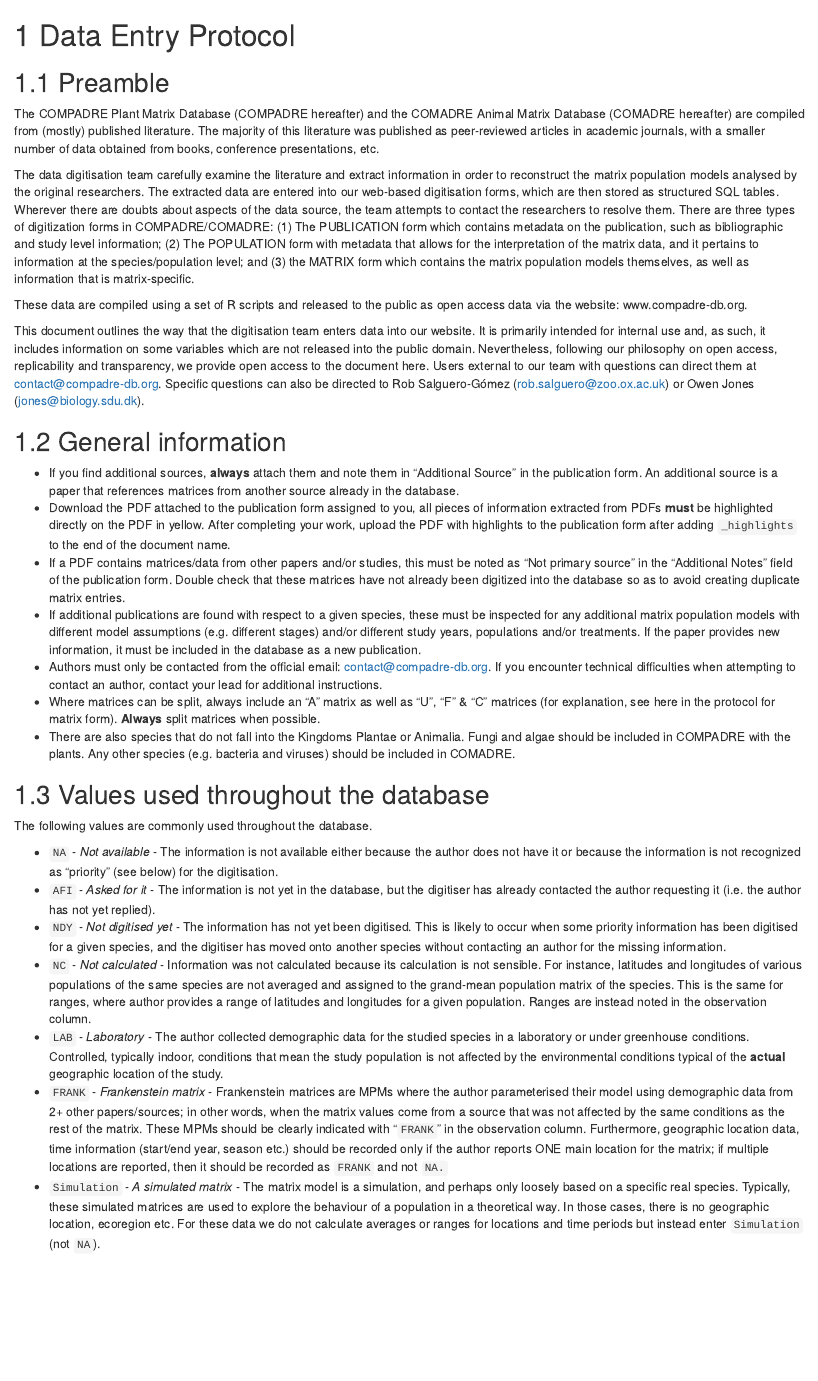
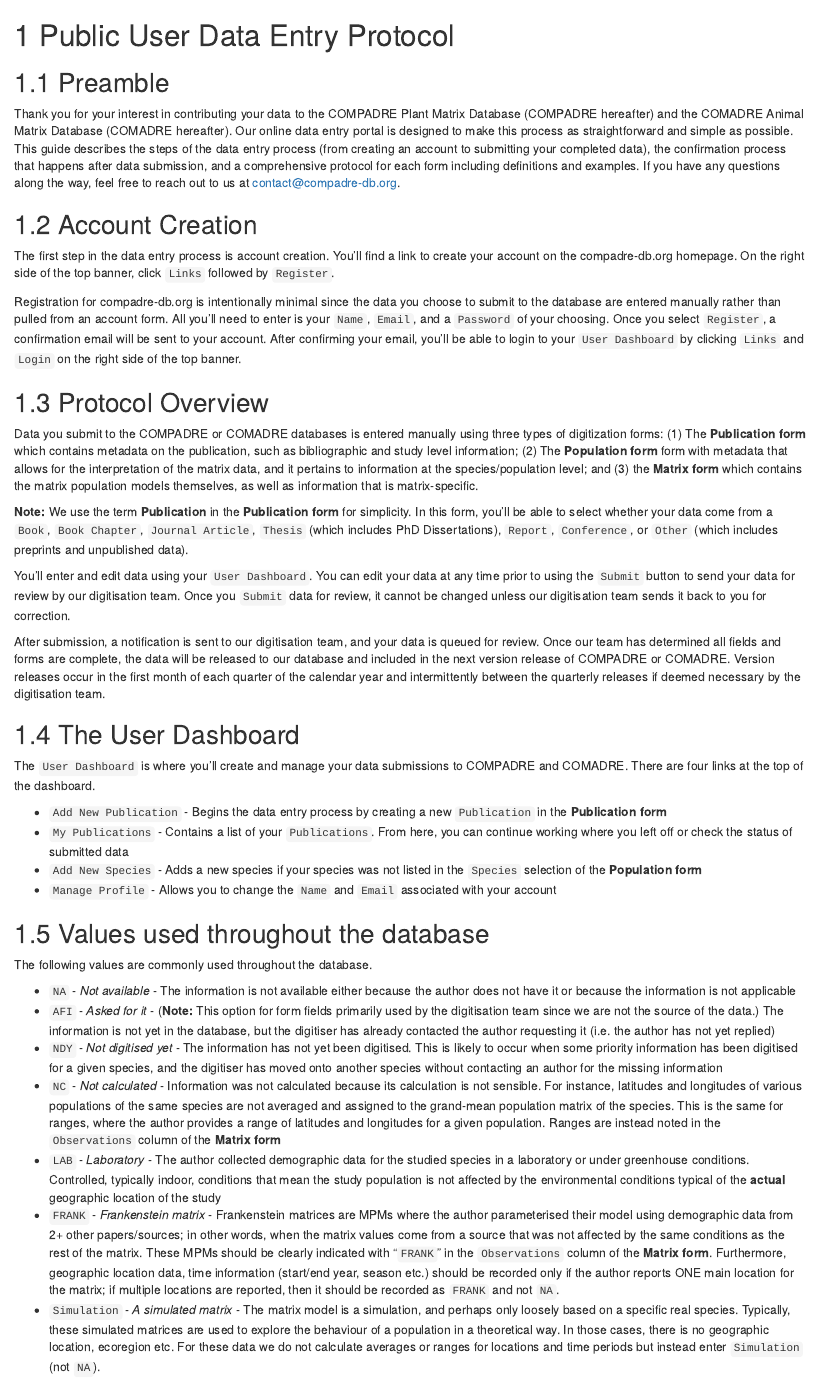
Before and after one commit to jonesor/CompadreGuides, an R Markdown document (03_PublicUserDataEntryProtocol.Rmd): the page in a window 1100 px wide, from its top. Rendered offline with R 4.5, knitr and Pandoc, with nearby package versions; drawn as R Markdown's standard HTML page in place of the format the file asks for.

Commit message:
Update 03_PublicUserDataEntryProtocol.Rmd

```diff
--- a/03_PublicUserDataEntryProtocol.Rmd
+++ b/03_PublicUserDataEntryProtocol.Rmd
@@ -1,35 +1,44 @@
-# Data Entry Protocol
+# Public User Data Entry Protocol
 
 ## Preamble
 
-The COMPADRE Plant Matrix Database (COMPADRE hereafter) and the COMADRE Animal Matrix Database (COMADRE hereafter) are compiled from (mostly) published literature. The majority of this literature was published as peer-reviewed articles in academic journals, with a smaller number of data obtained from books, conference presentations, etc.
+Thank you for your interest in contributing your data to the COMPADRE Plant Matrix Database (COMPADRE hereafter) and the COMADRE Animal Matrix Database (COMADRE hereafter). Our online data entry portal is designed to make this process as straightforward and simple as possible. This guide describes the steps of the data entry process (from creating an account to submitting your completed data), the confirmation process that happens after data submission, and a comprehensive protocol for each form including definitions and examples. If you have any questions along the way, feel free to reach out to us at contact@compadre-db.org.
 
-The data digitisation team carefully examine the literature and extract information in order to reconstruct the matrix population models analysed by the original researchers. The extracted data are entered into our web-based digitisation forms, which are then stored as structured SQL tables. Wherever there are doubts about aspects of the data source, the team attempts to contact the researchers to resolve them. There are three types of digitization forms in COMPADRE/COMADRE: (1) The PUBLICATION form which contains metadata on the publication, such as bibliographic and study level information; (2) The POPULATION form with metadata that allows for the interpretation of the matrix data, and it pertains to information at the species/population level; and (3) the MATRIX form which contains the matrix population models themselves, as well as information that is matrix-specific.
+## Account Creation
 
-These data are compiled using a set of R scripts and released to the public as open access data via the website: www.compadre-db.org.
+The first step in the data entry process is account creation. You'll find a link to create your account on the compadre-db.org homepage. On the right side of the top banner, click `Links` followed by `Register`.
 
-This document outlines the way that the digitisation team enters data into our website. It is primarily intended for internal use and, as such, it includes information on some variables which are not released into the public domain. Nevertheless, following our philosophy on open access, replicability and transparency, we provide open access to the document here. Users external to our team with questions can direct them at contact@compadre-db.org. Specific questions can also be directed to Rob Salguero-Gómez (rob.salguero@zoo.ox.ac.uk) or Owen Jones (jones@biology.sdu.dk).
+Registration for compadre-db.org is intentionally minimal since the data you choose to submit to the database are entered manually rather than pulled from an account form. All you'll need to enter is your `Name`, `Email`, and a `Password` of your choosing. Once you select `Register`, a confirmation email will be sent to your account. After confirming your email, you'll be able to login to your `User Dashboard` by clicking `Links` and `Login` on the right side of the top banner.
 
-## General information
+## Protocol Overview
 
-* If you find additional sources, **always** attach them and note them in “Additional Source” in the publication form. An additional source is a paper that references matrices from another source already in the database.
-* Download the PDF attached to the publication form assigned to you, all pieces of information extracted from PDFs **must** be highlighted directly on the PDF in yellow. After completing your work, upload the PDF with highlights to the publication form after adding `_highlights` to the end of the document name.
-* If a PDF contains matrices/data from other papers and/or studies, this must be noted as “Not primary source” in the "Additional Notes" field of the publication form. Double check that these matrices have not already been digitized into the database so as to avoid creating duplicate matrix entries.
-* If additional publications are found with respect to a given species, these must be inspected for any additional matrix population models with different model assumptions (e.g. different stages) and/or different study years, populations and/or treatments. If the paper provides new information, it must be included in the database as a new publication.
-* Authors must only be contacted from the official email: contact@compadre-db.org. If you encounter technical difficulties when attempting to contact an author, contact your lead for additional instructions.
-* Where matrices can be split, always include an “A” matrix as well as “U”, “F” & “C” matrices (for explanation, see here in the protocol for matrix form). **Always** split matrices when possible.
-* There are also species that do not fall into the Kingdoms Plantae or Animalia. Fungi and algae should be included in COMPADRE with the plants. Any other species (e.g. bacteria and viruses) should be included in COMADRE.
+Data you submit to the COMPADRE or COMADRE databases is entered manually using three types of digitization forms: (1) The **Publication form** which contains metadata on the publication, such as bibliographic and study level information; (2) The **Population form** form with metadata that allows for the interpretation of the matrix data, and it pertains to information at the species/population level; and (3) the **Matrix form** which contains the matrix population models themselves, as well as information that is matrix-specific.
+
+**Note:** We use the term **Publication** in the **Publication form** for simplicity. In this form, you'll be able to select whether your data come from a `Book`, `Book Chapter`, `Journal Article`, `Thesis` (which includes PhD Dissertations), `Report`, `Conference`, or `Other` (which includes preprints and unpublished data).
+
+You'll enter and edit data using your `User Dashboard`. You can edit your data at any time prior to using the `Submit` button to send your data for review by our digitisation team. Once you `Submit` data for review, it cannot be changed unless our digitisation team sends it back to you for correction.
+
+After submission, a notification is sent to our digitisation team, and your data is queued for review. Once our team has determined all fields and forms are complete, the data will be released to our database and included in the next version release of COMPADRE or COMADRE. Version releases occur in the first month of each quarter of the calendar year and intermittently between the quarterly releases if deemed necessary by the digitisation team.
+
+## The User Dashboard
+
+The `User Dashboard` is where you'll create and manage your data submissions to COMPADRE and COMADRE. There are four links at the top of the dashboard.
+
+* `Add New Publication` - Begins the data entry process by creating a new `Publication` in the **Publication form**
+* `My Publications` - Contains a list of your `Publications`. From here, you can continue working where you left off or check the status of submitted data
+* `Add New Species` - Adds a new species if your species was not listed in the `Species` selection of the **Population form**
+* `Manage Profile` - Allows you to change the `Name` and `Email` associated with your account
 
 ## Values used throughout the database
 
 The following values are commonly used throughout the database.
 
-* `NA` - *Not available* - The information is not available either because the author does not have it or because the information is not recognized as “priority” (see below) for the digitisation.
-* `AFI` - *Asked for it* - The information is not yet in the database, but the digitiser has already contacted the author requesting it (i.e. the author has not yet replied).
-* `NDY` - *Not digitised yet* - The information has not yet been digitised. This is likely to occur when some priority information has been digitised for a given species, and the digitiser has moved onto another species without contacting an author for the missing information.
-* `NC` - *Not calculated* - Information was not calculated because its calculation is not sensible. For instance, latitudes and longitudes of various populations of the same species are not averaged and assigned to the grand-mean population matrix of the species. This is the same for ranges, where author provides a range of latitudes and longitudes for a given population. Ranges are instead noted in the observation column.
-* `LAB` - *Laboratory* - The author collected demographic data for the studied species in a laboratory or under greenhouse conditions. Controlled, typically indoor, conditions that mean the study population is not affected by the environmental conditions typical of the **actual** geographic location of the study.
-* `FRANK` - *Frankenstein matrix* - Frankenstein matrices are MPMs where the author parameterised their model using demographic data from 2+ other papers/sources; in other words, when the matrix values come from a source that was not affected by the same conditions as the rest of the matrix. These MPMs should be clearly indicated with “`FRANK`” in the observation column. Furthermore, geographic location data, time information (start/end year, season etc.) should be recorded only if the author reports ONE main location for the matrix; if multiple locations are reported, then it should be recorded as `FRANK` and not `NA.`
+* `NA` - *Not available* - The information is not available either because the author does not have it or because the information is not applicable
+* `AFI` - *Asked for it* - (**Note:** This option for form fields primarily used by the digitisation team since we are not the source of the data.) The information is not yet in the database, but the digitiser has already contacted the author requesting it (i.e. the author has not yet replied)
+* `NDY` - *Not digitised yet* - The information has not yet been digitised. This is likely to occur when some priority information has been digitised for a given species, and the digitiser has moved onto another species without contacting an author for the missing information
+* `NC` - *Not calculated* - Information was not calculated because its calculation is not sensible. For instance, latitudes and longitudes of various populations of the same species are not averaged and assigned to the grand-mean population matrix of the species. This is the same for ranges, where the author provides a range of latitudes and longitudes for a given population. Ranges are instead noted in the `Observations` column of the **Matrix form**
+* `LAB` - *Laboratory* - The author collected demographic data for the studied species in a laboratory or under greenhouse conditions. Controlled, typically indoor, conditions that mean the study population is not affected by the environmental conditions typical of the **actual** geographic location of the study
+* `FRANK` - *Frankenstein matrix* - Frankenstein matrices are MPMs where the author parameterised their model using demographic data from 2+ other papers/sources; in other words, when the matrix values come from a source that was not affected by the same conditions as the rest of the matrix. These MPMs should be clearly indicated with “`FRANK`” in the `Observations` column of the **Matrix form**. Furthermore, geographic location data, time information (start/end year, season etc.) should be recorded only if the author reports ONE main location for the matrix; if multiple locations are reported, then it should be recorded as `FRANK` and not `NA`.
 * `Simulation` - *A simulated matrix* - The matrix model is a simulation, and perhaps only loosely based on a specific real species. Typically, these simulated matrices are used to explore the behaviour of a population in a theoretical way. In those cases, there is no geographic location, ecoregion etc. For these data we do not calculate averages or ranges for locations and time periods but instead enter `Simulation` (not `NA`).
 
 ## Important References
```
